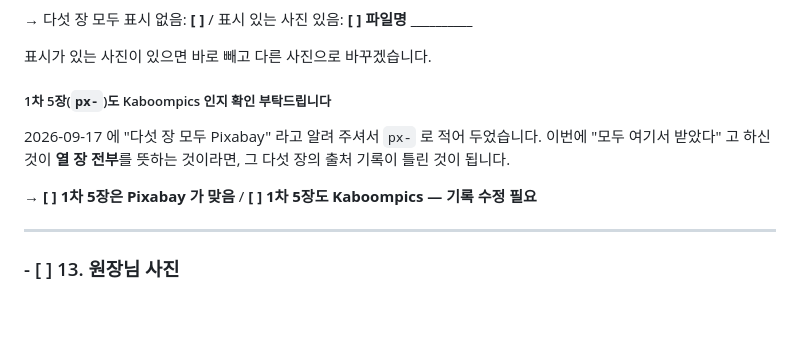
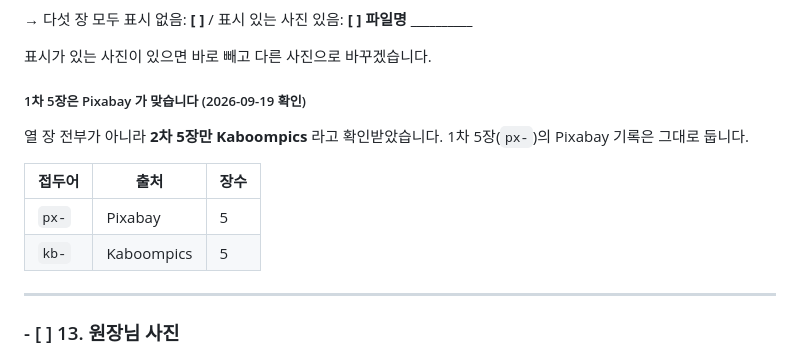
Before and after one commit to intoedu/mdmiraecell, a Markdown page: docs/병원-확인사항.md, the part around the change. Drawn GitHub-style; blank space fills up the shorter version.

Commit message:
1차 5장은 Pixabay 가 맞음을 확인 — 기록 정리
2026-09-19 확인: 열 장 전부가 아니라 2차 5장만 Kaboompics 입니다.
1차 5장(px-)의 Pixabay 기록은 그대로 둡니다.

Co-Authored-By: Claude Opus 5 <noreply@anthropic.com>
Claude-Session: https://claude.ai/code/session_01BvBKM3YPvvXSdaRb7U3tSz

```diff
--- a/docs/병원-확인사항.md
+++ b/docs/병원-확인사항.md
@@ -409,13 +409,15 @@ Kaboompics 는 사진마다 **`Editorial Use Only`** 표시가 붙을 수 있습
 
 표시가 있는 사진이 있으면 바로 빼고 다른 사진으로 바꾸겠습니다.
 
-##### 1차 5장(`px-`)도 Kaboompics 인지 확인 부탁드립니다
+##### 1차 5장은 Pixabay 가 맞습니다 (2026-09-19 확인)
 
-2026-09-17 에 "다섯 장 모두 Pixabay" 라고 알려 주셔서 `px-` 로 적어 두었습니다.
-이번에 "모두 여기서 받았다" 고 하신 것이 **열 장 전부**를 뜻하는 것이라면,
-그 다섯 장의 출처 기록이 틀린 것이 됩니다.
+열 장 전부가 아니라 **2차 5장만 Kaboompics** 라고 확인받았습니다.
+1차 5장(`px-`)의 Pixabay 기록은 그대로 둡니다.
 
-→ **[ ] 1차 5장은 Pixabay 가 맞음** / **[ ] 1차 5장도 Kaboompics — 기록 수정 필요**
+| 접두어 | 출처 | 장수 |
+|---|---|---|
+| `px-` | Pixabay | 5 |
+| `kb-` | Kaboompics | 5 |
 
 ---
 
```
Also changed, not shown: docs/이미지-출처.md (+2 -0 lines).
